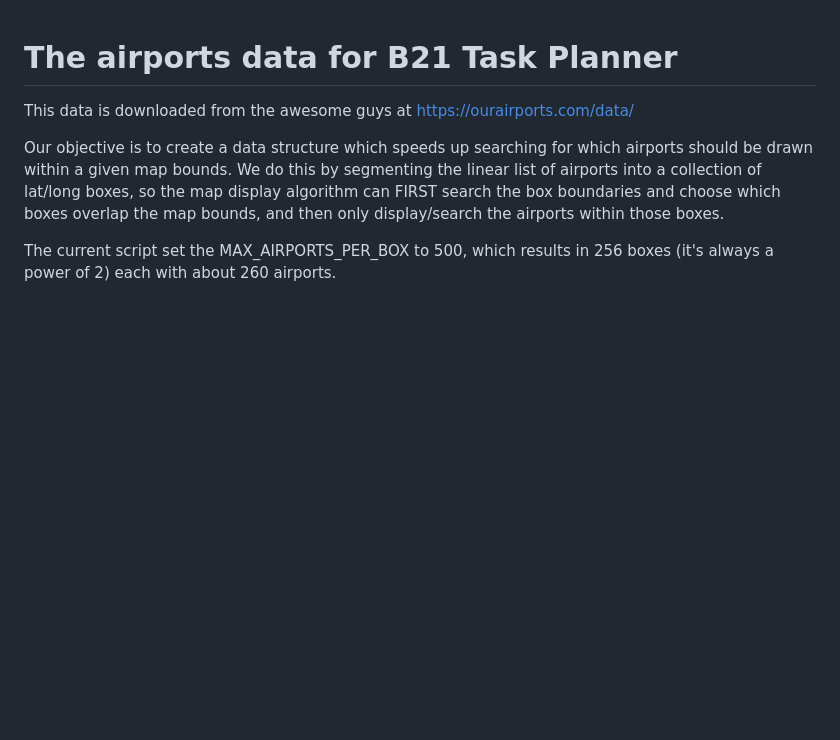
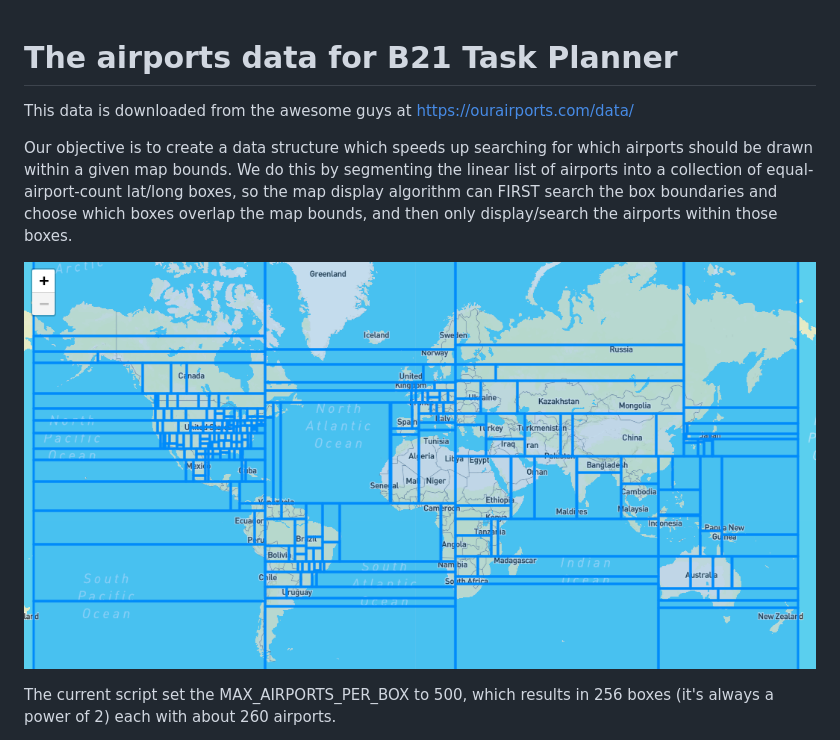
Before and after one commit to xp-soaring/b21_task_planner, a Markdown page: airports/README.md, the part around the change. GitHub-like rendering; pictures changed too: airports/shred.png (added); blank space fills up the shorter version.

```diff
--- a/airports/README.md
+++ b/airports/README.md
@@ -3,8 +3,11 @@
 This data is downloaded from the awesome guys at https://ourairports.com/data/
 
 Our objective is to create a data structure which speeds up searching for which airports should be drawn within a given map bounds. We do
-this by segmenting the linear list of airports into a collection of lat/long boxes, so the map display algorithm can FIRST search the box
+this by segmenting the linear list of airports into a collection of equal-airport-count lat/long boxes, so the map display
+algorithm can FIRST search the box
 boundaries and choose which boxes overlap the map bounds, and then only display/search the airports within those boxes.
+
+![airports divided into equal-count boxes](shred.png)
 
 The current script set the MAX_AIRPORTS_PER_BOX to 500, which results in 256 boxes (it's always a power of 2) each with about 260 airports.
 
```
Also changed, not shown: 1 other file.
